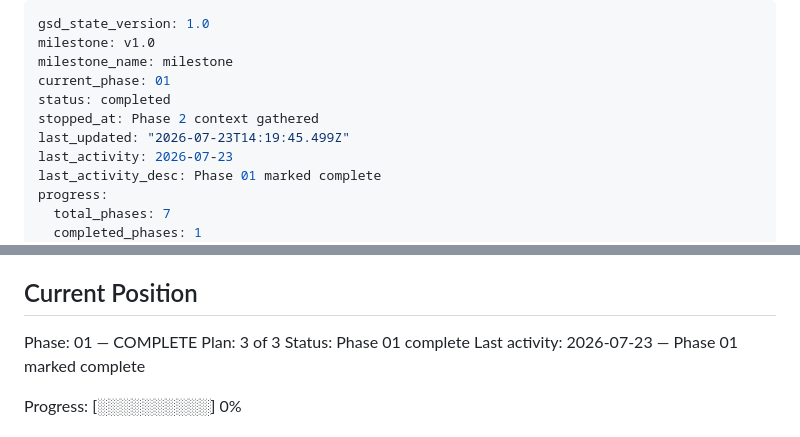
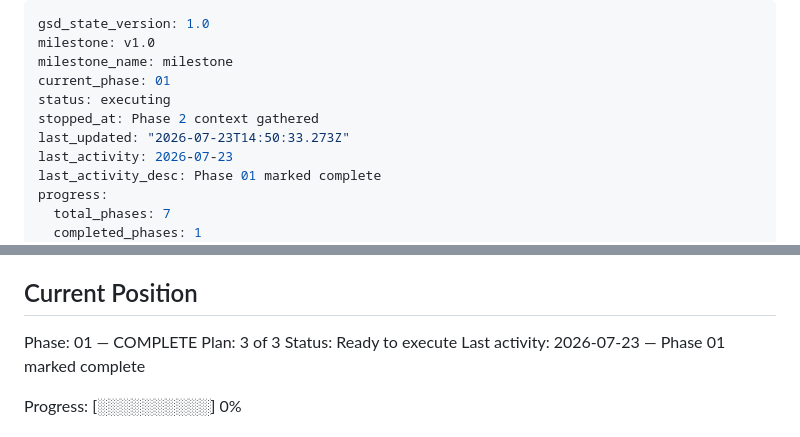
Before and after one commit to SujalXplores/Agent-K, a Markdown page: .planning/STATE.md, 2 parts joined by grey strips. GitHub-like rendering.

Commit message:
docs(02): create phase plan

```diff
--- a/.planning/STATE.md
+++ b/.planning/STATE.md
@@ -3,9 +3,9 @@ gsd_state_version: 1.0
 milestone: v1.0
 milestone_name: milestone
 current_phase: 01
-status: completed
+status: executing
 stopped_at: Phase 2 context gathered
-last_updated: "2026-07-23T14:19:45.499Z"
+last_updated: "2026-07-23T14:50:33.273Z"
 last_activity: 2026-07-23
 last_activity_desc: Phase 01 marked complete
 progress:
@@ -30,7 +30,7 @@ See: .planning/PROJECT.md (updated 2026-07-20)
 
 Phase: 01 — COMPLETE
 Plan: 3 of 3
-Status: Phase 01 complete
+Status: Ready to execute
 Last activity: 2026-07-23 — Phase 01 marked complete
 
 Progress: [░░░░░░░░░░] 0%
```
Also changed, not shown: 1 other file.
